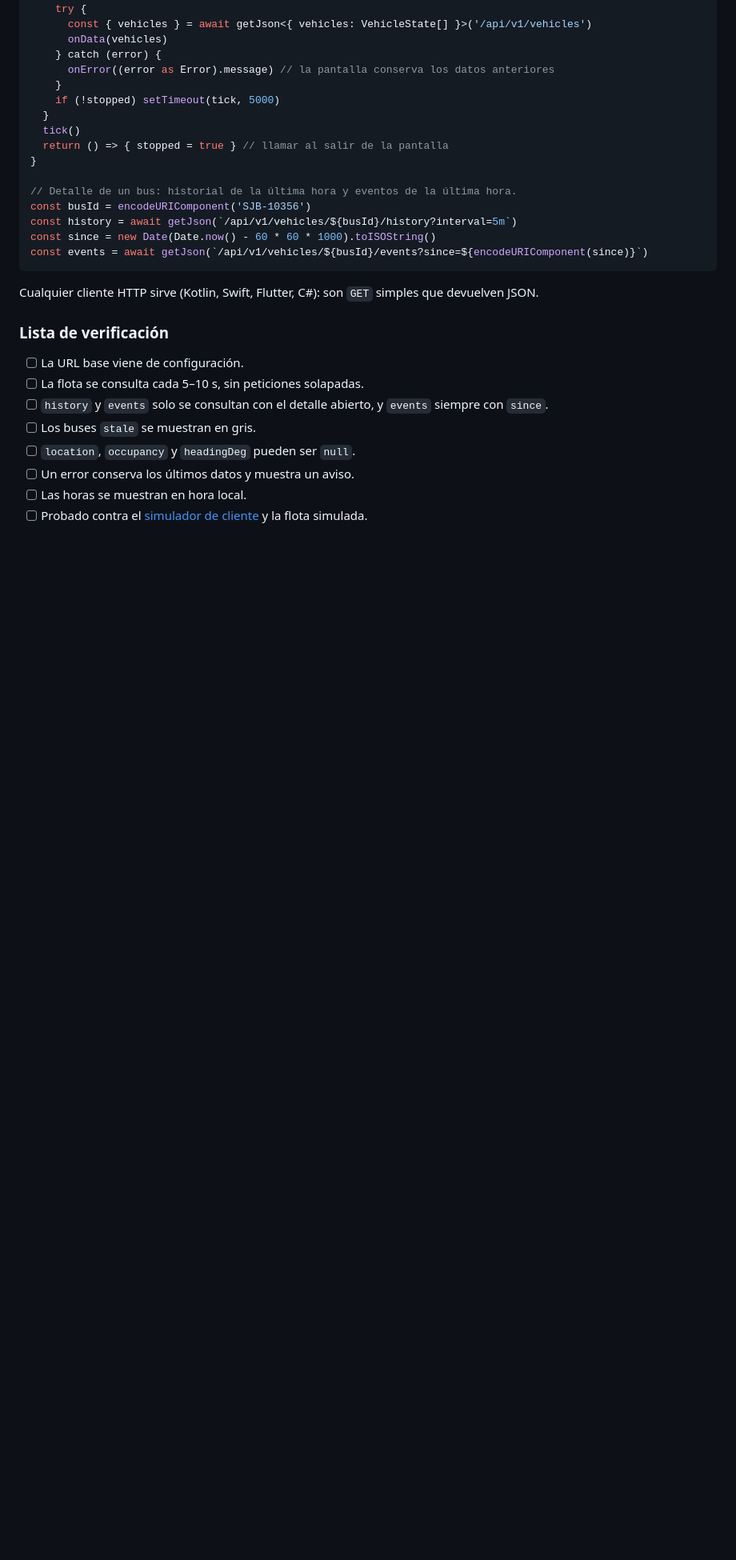
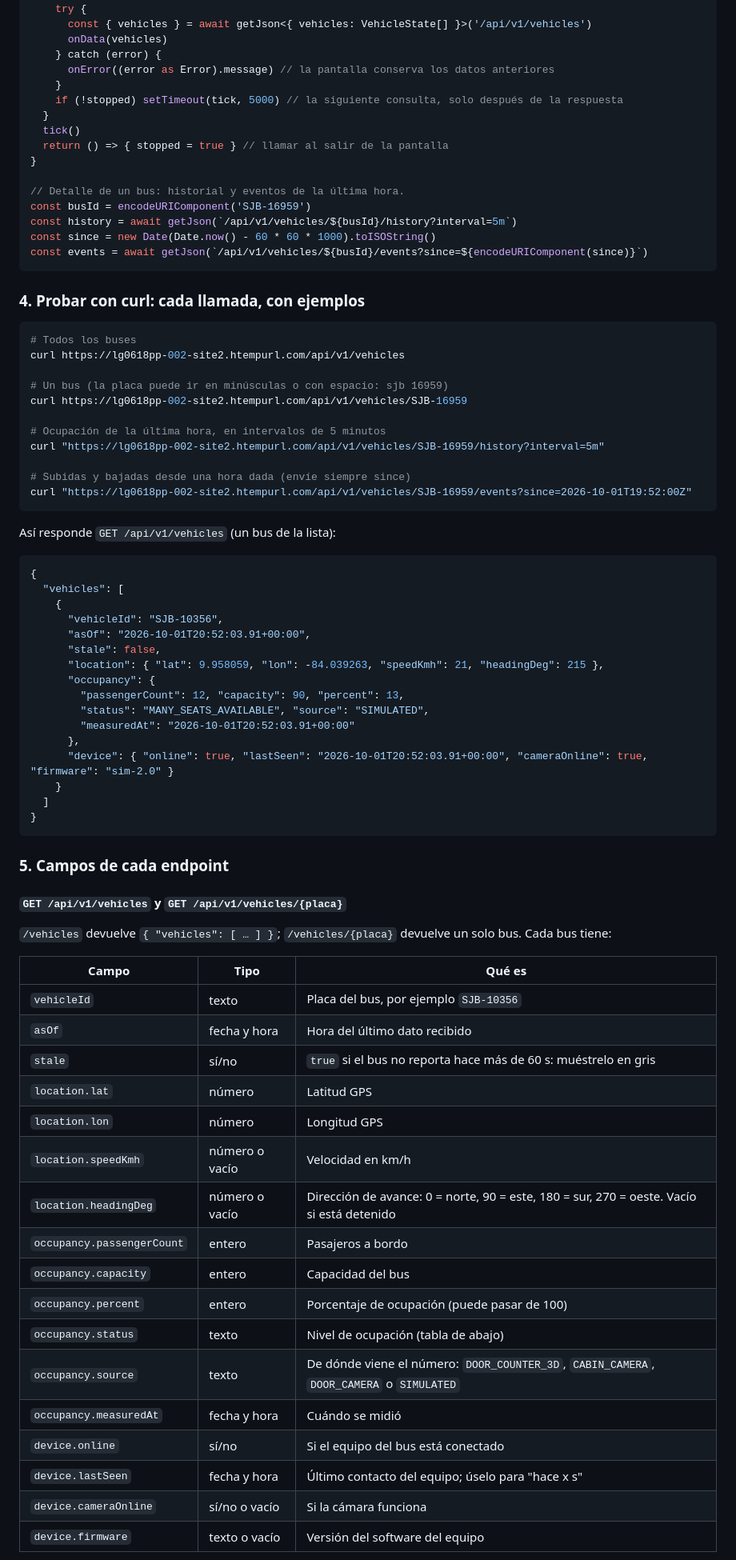
Before and after one commit to lg061870/traffic-vision-poc, a Markdown page: src/Innova.Occupancy.Api/README.md, the part around one of its changes. Shown at 80% size. Drawn GitHub-style; blank space fills up the shorter version.

````diff
--- a/src/Innova.Occupancy.Api/README.md
+++ b/src/Innova.Occupancy.Api/README.md
@@ -241,28 +183,79 @@ function pollFleet(onData: (vehicles: VehicleState[]) => void, onError: (message
     } catch (error) {
       onError((error as Error).message) // la pantalla conserva los datos anteriores
     }
-    if (!stopped) setTimeout(tick, 5000)
+    if (!stopped) setTimeout(tick, 5000) // la siguiente consulta, solo después de la respuesta
   }
   tick()
   return () => { stopped = true } // llamar al salir de la pantalla
 }
 
-// Detalle de un bus: historial de la última hora y eventos de la última hora.
-const busId = encodeURIComponent('SJB-10356')
+// Detalle de un bus: historial y eventos de la última hora.
+const busId = encodeURIComponent('SJB-16959')
 const history = await getJson(`/api/v1/vehicles/${busId}/history?interval=5m`)
 const since = new Date(Date.now() - 60 * 60 * 1000).toISOString()
 const events = await getJson(`/api/v1/vehicles/${busId}/events?since=${encodeURIComponent(since)}`)
 ```
 
-Cualquier cliente HTTP sirve (Kotlin, Swift, Flutter, C#): son `GET` simples que devuelven JSON.
+### 4. Probar con curl: cada llamada, con ejemplos
 
-### Lista de verificación
+```bash
+# Todos los buses
+curl https://lg0618pp-002-site2.htempurl.com/api/v1/vehicles
 
-- [ ] La URL base viene de configuración.
-- [ ] La flota se consulta cada 5–10 s, sin peticiones solapadas.
-- [ ] `history` y `events` solo se consultan con el detalle abierto, y `events` siempre con `since`.
-- [ ] Los buses `stale` se muestran en gris.
-- [ ] `location`, `occupancy` y `headingDeg` pueden ser `null`.
-- [ ] Un error conserva los últimos datos y muestra un aviso.
-- [ ] Las horas se muestran en hora local.
-- [ ] Probado contra el [simulador de cliente](http://localhost:5189/simulate) y la flota simulada.
+# Un bus (la placa puede ir en minúsculas o con espacio: sjb 16959)
+curl https://lg0618pp-002-site2.htempurl.com/api/v1/vehicles/SJB-16959
+
+# Ocupación de la última hora, en intervalos de 5 minutos
+curl "https://lg0618pp-002-site2.htempurl.com/api/v1/vehicles/SJB-16959/history?interval=5m"
+
+# Subidas y bajadas desde una hora dada (envíe siempre since)
+curl "https://lg0618pp-002-site2.htempurl.com/api/v1/vehicles/SJB-16959/events?since=2026-10-01T19:52:00Z"
+```
+
+Así responde `GET /api/v1/vehicles` (un bus de la lista):
+
+```json
+{
+  "vehicles": [
+    {
+      "vehicleId": "SJB-10356",
+      "asOf": "2026-10-01T20:52:03.91+00:00",
+      "stale": false,
+      "location": { "lat": 9.958059, "lon": -84.039263, "speedKmh": 21, "headingDeg": 215 },
+      "occupancy": {
+        "passengerCount": 12, "capacity": 90, "percent": 13,
+        "status": "MANY_SEATS_AVAILABLE", "source": "SIMULATED",
+        "measuredAt": "2026-10-01T20:52:03.91+00:00"
+      },
+      "device": { "online": true, "lastSeen": "2026-10-01T20:52:03.91+00:00", "cameraOnline": true, "firmware": "sim-2.0" }
+    }
+  ]
+}
+```
+
+### 5. Campos de cada endpoint
+
+#### `GET /api/v1/vehicles` y `GET /api/v1/vehicles/{placa}`
+
+`/vehicles` devuelve `{ "vehicles": [ … ] }`; `/vehicles/{placa}` devuelve un solo bus. Cada bus tiene:
+
+| Campo | Tipo | Qué es |
+|---|---|---|
+| `vehicleId` | texto | Placa del bus, por ejemplo `SJB-10356` |
+| `asOf` | fecha y hora | Hora del último dato recibido |
+| `stale` | sí/no | `true` si el bus no reporta hace más de 60 s: muéstrelo en gris |
+| `location.lat` | número | Latitud GPS |
+| `location.lon` | número | Longitud GPS |
+| `location.speedKmh` | número o vacío | Velocidad en km/h |
+| `location.headingDeg` | número o vacío | Dirección de avance: 0 = norte, 90 = este, 180 = sur, 270 = oeste. Vacío si está detenido |
+| `occupancy.passengerCount` | entero | Pasajeros a bordo |
+| `occupancy.capacity` | entero | Capacidad del bus |
+| `occupancy.percent` | entero | Porcentaje de ocupación (puede pasar de 100) |
+| `occupancy.status` | texto | Nivel de ocupación (tabla de abajo) |
+| `occupancy.source` | texto | De dónde viene el número: `DOOR_COUNTER_3D`, `CABIN_CAMERA`, `DOOR_CAMERA` o `SIMULATED` |
+| `occupancy.measuredAt` | fecha y hora | Cuándo se midió |
+| `device.online` | sí/no | Si el equipo del bus está conectado |
+| `device.lastSeen` | fecha y hora | Último contacto del equipo; úselo para "hace x s" |
+| `device.cameraOnline` | sí/no o vacío | Si la cámara funciona |
+| `device.firmware` | texto o vacío | Versión del software del equipo |
+
````
Also changed, not shown: other parts of src/Innova.Occupancy.Api/README.md (+155 -157 lines).
